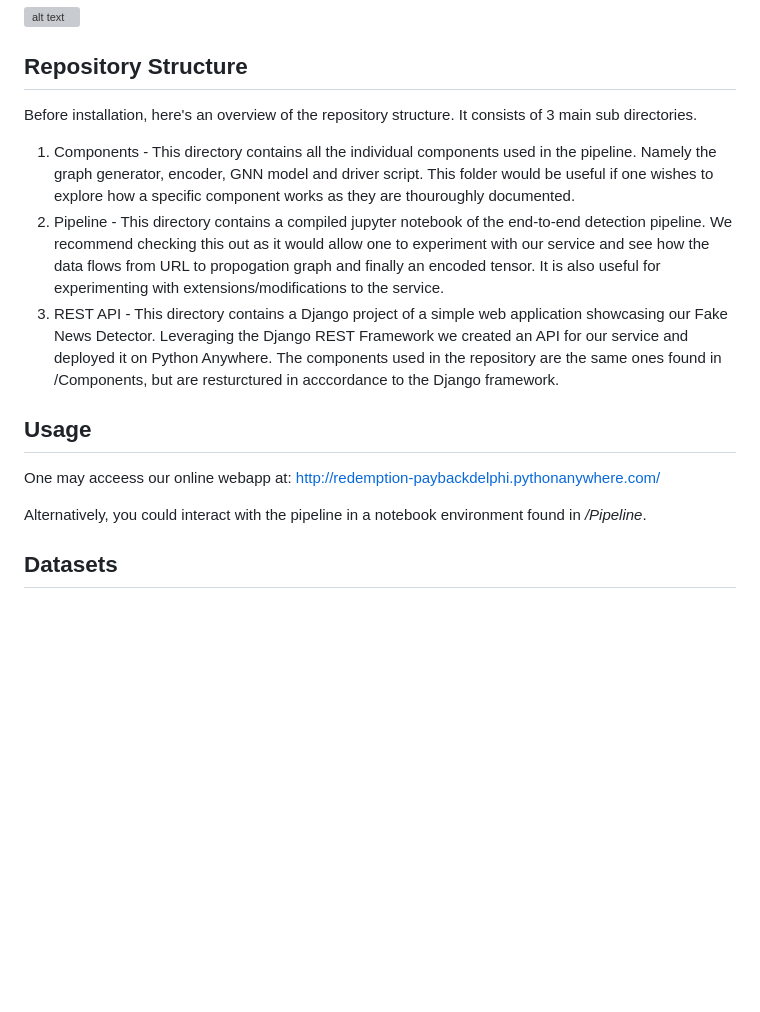
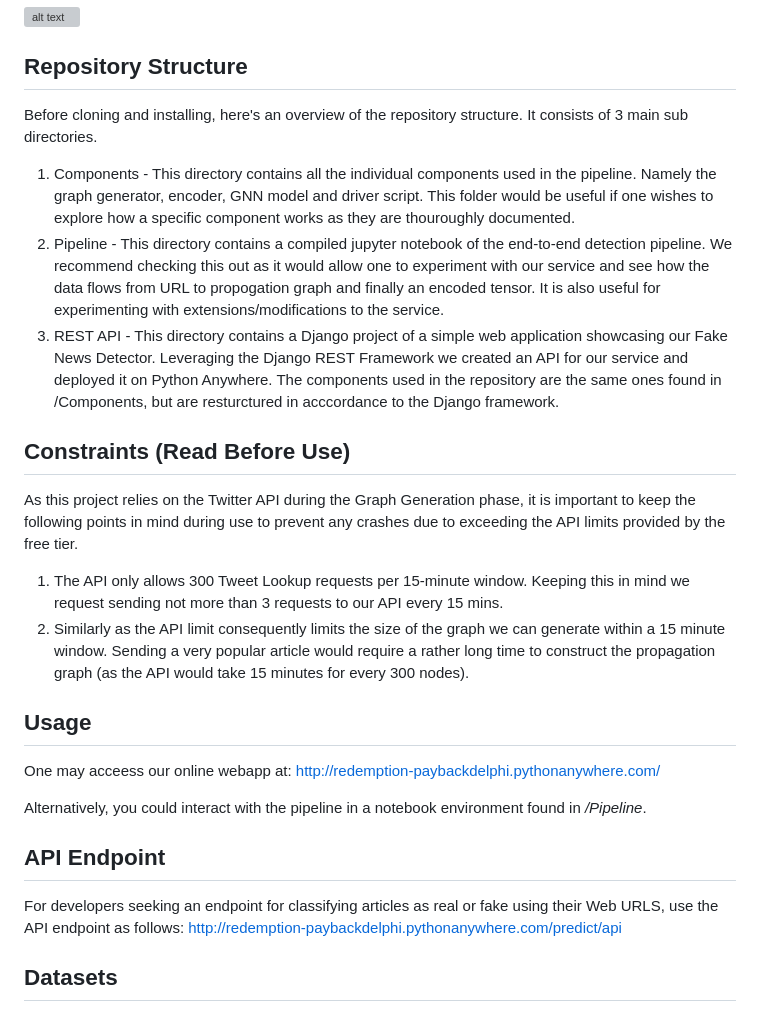
Before and after one commit to RahulG1309/NUS-Fintech-2023-Redemption---Fake-News-Detection-using-GNNs, a Markdown page: README.md, the part around the change. Rendered like a GitHub page; blank space fills up the shorter version; grey boxes are pictures that could not be loaded.

Commit message:
Added Constraints

```diff
--- a/README.md
+++ b/README.md
@@ -10,12 +10,21 @@ In this project we harness the power of **Graph Neural Networks (GNNs)** for sol
 
 ## Repository Structure
 
-Before installation, here's an overview of the repository structure. It consists of 3 main sub directories.
+Before cloning and installing, here's an overview of the repository structure. It consists of 3 main sub directories.
 
 <ol>
   <li> Components - This directory contains all the individual components used in the pipeline. Namely the graph generator, encoder, GNN model and driver script. This folder would be useful if one wishes to explore how a specific component works as they are thouroughly documented. </li>
   <li> Pipeline - This directory contains a compiled jupyter notebook of the end-to-end detection pipeline. We recommend checking this out as it would allow one to experiment with our service and see how the data flows from URL to propogation graph and finally an encoded tensor. It is also useful for experimenting with extensions/modifications to the service. </li>
-  <li> REST API - This directory contains a Django project of a simple web application showcasing our Fake News Detector. Leveraging the Django REST Framework we created an API for our service and deployed it on Python Anywhere. The components used in the repository are the same ones found in /Components, but are resturctured in acccordance to the Django framework.</li>
+  <li> REST API - This directory contains a Django project of a simple web application showcasing our Fake News Detector. Leveraging the Django REST Framework we created an API for our service and deployed it on Python Anywhere. The components used in the repository are the same ones found in /Components, but are resturctured in acccordance to the Django framework. </li>
+</ol>
+
+## Constraints (Read Before Use)
+
+As this project relies on the Twitter API during the Graph Generation phase, it is important to keep the following points in mind during use to prevent any crashes due to exceeding the API limits provided by the free tier.
+
+<ol>
+  <li> The API only allows 300 Tweet Lookup requests per 15-minute window. Keeping this in mind we request sending not more than 3 requests to our API every 15 mins. </li>
+  <li> Similarly as the API limit consequently limits the size of the graph we can generate within a 15 minute window. Sending a very popular article would require a rather long time to construct the propagation graph (as the API would take 15 minutes for every 300 nodes). </li>
 </ol>
 
 ## Usage
@@ -23,6 +32,10 @@ Before installation, here's an overview of the repository structure. It consists
 One may acceess our online webapp at: http://redemption-paybackdelphi.pythonanywhere.com/
 
 Alternatively, you could interact with the pipeline in a notebook environment found in _/Pipeline_.
+
+## API Endpoint
+
+For developers seeking an endpoint for classifying articles as real or fake using their Web URLS, use the API endpoint as follows: http://redemption-paybackdelphi.pythonanywhere.com/predict/api
 
 ## Datasets
 
```
